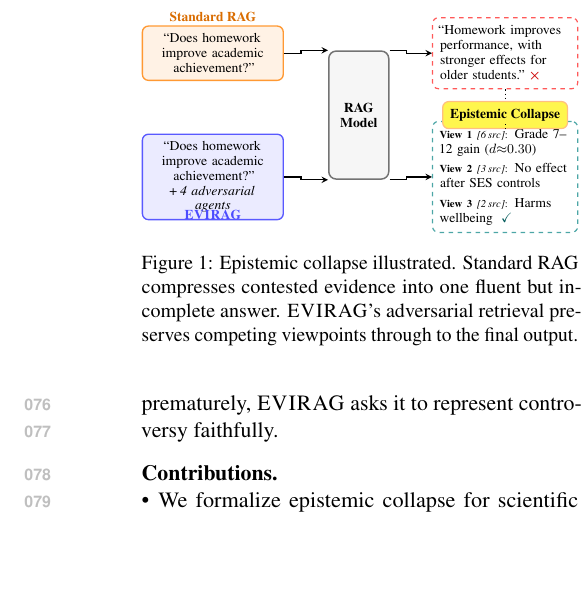
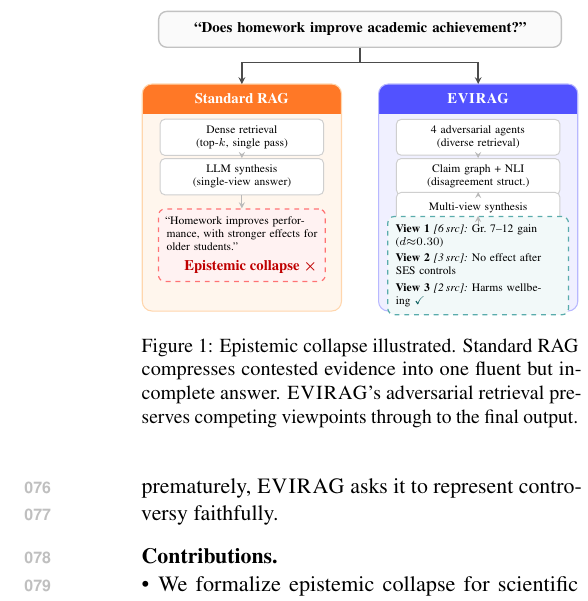
Before and after one commit to amethystani/evirag-search, a LaTeX paper (paper/latex/acl_latex.tex): part of one column of page 2 of 15, cut so that both start at the same text, the shorter picture padded with empty space. Compiled offline with pdfLaTeX.

Commit message:
paper: completely redesign Figure 1 — two-panel card layout
Replace the cramped side-by-side RAG-model layout with a modern
two-panel comparison card design:

- Shared query box at top forks into two L-shaped arrows
- LEFT panel: orange header bar (clipped to panel rounded corners),
  white step cards (Dense retrieval → LLM synthesis), red-dashed output
  ending with "Epistemic collapse ×" label inside the output box
- RIGHT panel: blue header bar, white step cards (4 agents → Claim graph
  → Multi-view synthesis), teal-dashed output with View 1/2/3 + ✓
- \begin{scope}\clip\end{scope} trick for header bars that respect
  the panel's rounded corners without a separate clipping rectangle
- Eliminates the label/box overlap entirely (no floating row labels)
- resizebox{\columnwidth}{!} preserves column-fit

Co-Authored-By: Claude Sonnet 4.6 <noreply@anthropic.com>

```diff
--- a/paper/latex/acl_latex.tex
+++ b/paper/latex/acl_latex.tex
@@ -93,60 +93,109 @@ compresses the evidence to one paragraph.
 \begin{figure}[t]
 \centering
 \resizebox{\columnwidth}{!}{%
-\begin{tikzpicture}[
-  %% ── Shared styles ──
-  ibox/.style={rectangle, draw=orange!80, fill=orange!10, line width=0.9pt,
-    text width=2.95cm, align=center, font=\small,
-    minimum height=1.05cm, inner sep=5pt, rounded corners=4pt},
-  evbox/.style={rectangle, draw=blue!65, fill=blue!8, line width=0.9pt,
-    text width=2.95cm, align=center, font=\small,
-    minimum height=1.05cm, inner sep=5pt, rounded corners=4pt},
-  mbox/.style={rectangle, draw=black!55, fill=gray!7, line width=1.0pt,
-    text width=1.15cm, align=center, font=\small\bfseries,
-    minimum height=3.0cm, rounded corners=5pt},
-  obox/.style={rectangle, line width=0.8pt, text width=3.05cm,
-    align=left, font=\small, inner sep=5pt, rounded corners=4pt,
-    minimum height=1.0cm},
-  ecllbl/.style={rectangle, fill=yellow!70, draw=orange!50, line width=0.8pt,
-    rounded corners=4pt, font=\small\bfseries, inner sep=5pt},
-  rowlbl/.style={font=\small\bfseries},
-  arr/.style={->, line width=0.9pt, >=stealth},
-]
+\begin{tikzpicture}
+%% ── Styles ──────────────────────────────────────────────────────────
+\tikzset{
+  stepbox/.style={rectangle, rounded corners=3pt,
+    draw=gray!38, fill=white, line width=0.6pt,
+    text width=3.25cm, align=center,
+    font=\scriptsize, inner sep=4pt, minimum height=0.68cm},
+  ragout/.style={rectangle, rounded corners=4pt, dashed,
+    draw=red!55, fill=red!5, line width=0.75pt,
+    text width=3.25cm, align=left,
+    font=\scriptsize, inner sep=5pt},
+  evout/.style={rectangle, rounded corners=4pt, dashed,
+    draw=teal!65, fill=teal!5, line width=0.75pt,
+    text width=3.55cm, align=left,
+    font=\scriptsize, inner sep=5pt},
+  sarr/.style={->, line width=0.65pt, >=stealth, color=gray!55},
+  marr/.style={->, line width=0.85pt, >=stealth, color=black!70},
+}
 
-%% ══ Row 1: Standard RAG (top) ══
-\node[rowlbl, orange!85!black] at (0, 2.30) {Standard RAG};
-\node[ibox] (in1) at (0, 1.45)
+%% ══════════════════════════════════════════════════════════════════
+%% LEFT PANEL — Standard RAG
+%% ══════════════════════════════════════════════════════════════════
+%% Panel background
+\fill[orange!7, rounded corners=6pt]
+  (0.00, 0.20) rectangle (4.30, 5.10);
+%% Header bar (clipped so top corners match the panel's rounding)
+\begin{scope}
+  \clip[rounded corners=6pt] (0.00, 0.20) rectangle (4.30, 5.10);
+  \fill[orange!75!red!85] (0.00, 4.45) rectangle (4.30, 5.10);
+\end{scope}
+\draw[orange!32, rounded corners=6pt, line width=0.65pt]
+  (0.00, 0.20) rectangle (4.30, 5.10);
+\node[font=\small\bfseries, white] at (2.15, 4.78)
+  {Standard RAG};
+
+%% Process steps
+\node[stepbox] (ls1) at (2.15, 3.95)
+  {Dense retrieval\\(top-$k$, single pass)};
+\node[stepbox] (ls2) at (2.15, 3.10)
+  {LLM synthesis\\(single-view answer)};
+
+%% Output
+\node[ragout] (lout) at (2.15, 1.62)
+  {``Homework improves performance, with stronger effects for older
+   students.''\\[4pt]
+   \hfill\textcolor{red!75!black}{\small\textbf{Epistemic collapse}%
+   \;$\boldsymbol{\times}$}};
+
+%% Connecting arrows
+\draw[sarr] (ls1) -- (ls2);
+\draw[sarr] (ls2) -- (lout.north);
+
+%% ══════════════════════════════════════════════════════════════════
+%% RIGHT PANEL — EVIRAG
+%% ══════════════════════════════════════════════════════════════════
+%% Panel background
+\fill[blue!6, rounded corners=6pt]
+  (5.10, 0.20) rectangle (9.40, 5.10);
+%% Header bar (clipped)
+\begin{scope}
+  \clip[rounded corners=6pt] (5.10, 0.20) rectangle (9.40, 5.10);
+  \fill[blue!68] (5.10, 4.45) rectangle (9.40, 5.10);
+\end{scope}
+\draw[blue!28, rounded corners=6pt, line width=0.65pt]
+  (5.10, 0.20) rectangle (9.40, 5.10);
+\node[font=\small\bfseries, white] at (7.25, 4.78)
+  {\system};
+
+%% Process steps
+\node[stepbox] (rs1) at (7.25, 3.95)
+  {4 adversarial agents\\(diverse retrieval)};
+\node[stepbox] (rs2) at (7.25, 3.10)
+  {Claim graph + NLI\\(disagreement struct.)};
+\node[stepbox] (rs3) at (7.25, 2.42)
+  {Multi-view synthesis};
+
+%% Output
+\node[evout] (rout) at (7.25, 1.18)
+  {\textbf{View 1}~\textit{[6\,src]:}~Gr.~7--12 gain ($d{\approx}0.30$)%
+   \\[2pt]
+   \textbf{View 2}~\textit{[3\,src]:}~No effect after SES controls%
+   \\[2pt]
+   \textbf{View 3}~\textit{[2\,src]:}~Harms wellbeing%
+   ~\textcolor{teal!68!black}{$\boldsymbol{\checkmark}$}};
+
+%% Connecting arrows
+\draw[sarr] (rs1) -- (rs2);
+\draw[sarr] (rs2) -- (rs3);
+\draw[sarr] (rs3) -- (rout.north);
+
+%% ══════════════════════════════════════════════════════════════════
+%% SHARED QUERY BOX (top, spans both panels)
+%% ══════════════════════════════════════════════════════════════════
+\node[rectangle, rounded corners=5pt,
+  draw=gray!48, fill=gray!4, line width=0.85pt,
+  text width=8.2cm, align=center,
+  font=\small\bfseries, inner sep=7pt] (q) at (4.70, 6.28)
   {``Does homework improve academic achievement?''};
-\node[obox, dashed, draw=red!65] (out1) at (6.85, 1.45)
-  {``Homework improves performance, with stronger effects for older
-   students.''\;\textcolor{red!80!black}{$\boldsymbol{\times}$}};
 
-%% ══ Shared model ══
-\node[mbox] (rag) at (3.42, 0) {RAG\\Model};
+%% Fork arrows: query → each panel header
+\draw[marr] (q.south) -- ++(0,-0.32) -| (2.15, 5.10);
+\draw[marr] (q.south) -- ++(0,-0.32) -| (7.25, 5.10);
 
-%% ══ Row 2: EVIRAG (bottom) ══
-\node[evbox] (in2) at (0, -1.45)
-  {``Does homework improve academic achievement?''
-   {\footnotesize\textit{\,+\,4 adversarial\\[-1pt]agents}}};
-\node[rowlbl, blue!70] at (0, -2.35) {\system};
-\node[obox, dashed, draw=teal!70] (out2) at (6.85, -1.45)
-  {{\scriptsize\textbf{View 1} \textit{[6\,src]}:} Grade 7--12 gain
-   ($d{\approx}0.30$)\\[3pt]
-   {\scriptsize\textbf{View 2} \textit{[3\,src]}:} No effect after SES
-   controls\\[3pt]
-   {\scriptsize\textbf{View 3} \textit{[2\,src]}:} Harms wellbeing
-   \;\textcolor{teal!70!black}{$\boldsymbol{\checkmark}$}};
-
-%% ══ "Epistemic Collapse" centred between outputs ══
-\node[ecllbl] (ecl) at (6.85, 0) {Epistemic Collapse};
-\draw[dotted, line width=0.8pt] (out1.south) -- (ecl.north);
-\draw[dotted, line width=0.8pt] (ecl.south) -- (out2.north);
-
-%% ══ Arrows — all horizontal (RAG box spans both row y-values) ══
-\draw[arr] (in1.east)  -- ++(0.4,0) |- (rag.north west);
-\draw[arr] (in2.east)  -- ++(0.4,0) |- (rag.south west);
-\draw[arr] (rag.north east) -- ++(0.4,0) |- (out1.west);
-\draw[arr] (rag.south east) -- ++(0.4,0) |- (out2.west);
 \end{tikzpicture}}%
 \caption{Epistemic collapse illustrated. Standard RAG compresses
 contested evidence into one fluent but incomplete answer.
```
